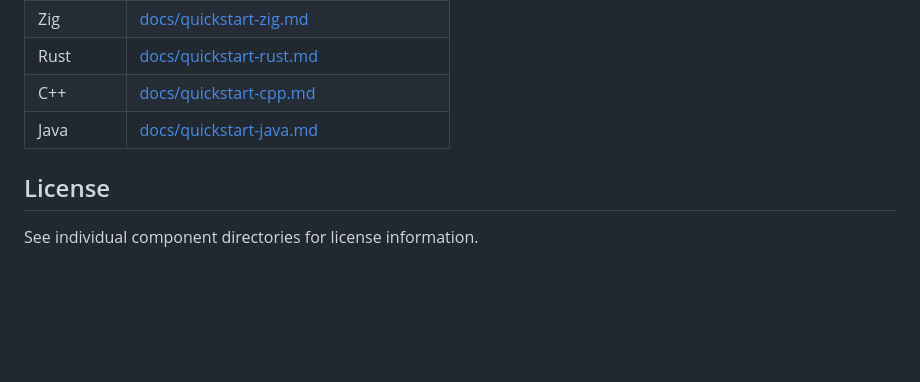
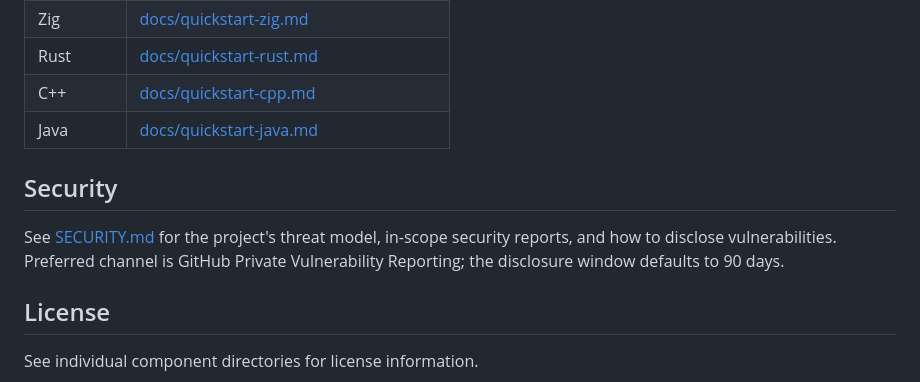
Before and after one commit to WithAutonomi/ant-sdk, a Markdown page: README.md, the part around the change. Drawn GitHub-style; blank space fills up the shorter version.

```diff
--- a/README.md
+++ b/README.md
@@ -465,6 +465,10 @@ ant dev playground [--transport rest|grpc]             # Interactive Python REPL
 | C++ | [docs/quickstart-cpp.md](docs/quickstart-cpp.md) |
 | Java | [docs/quickstart-java.md](docs/quickstart-java.md) |
 
+## Security
+
+See [SECURITY.md](SECURITY.md) for the project's threat model, in-scope security reports, and how to disclose vulnerabilities. Preferred channel is GitHub Private Vulnerability Reporting; the disclosure window defaults to 90 days.
+
 ## License
 
 See individual component directories for license information.
```
Also changed, not shown: SECURITY.md (added, +97 -0 lines).
